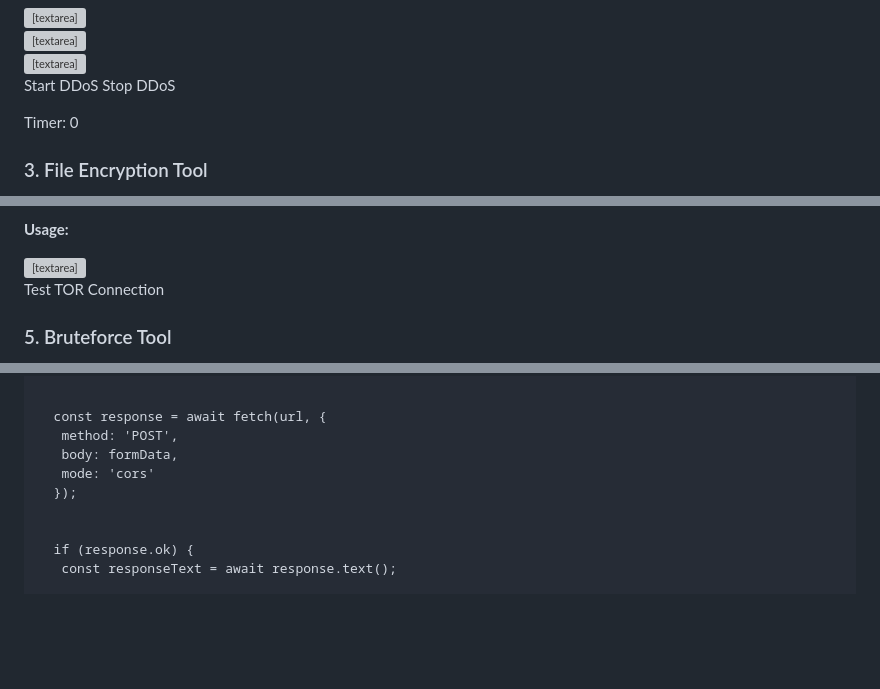
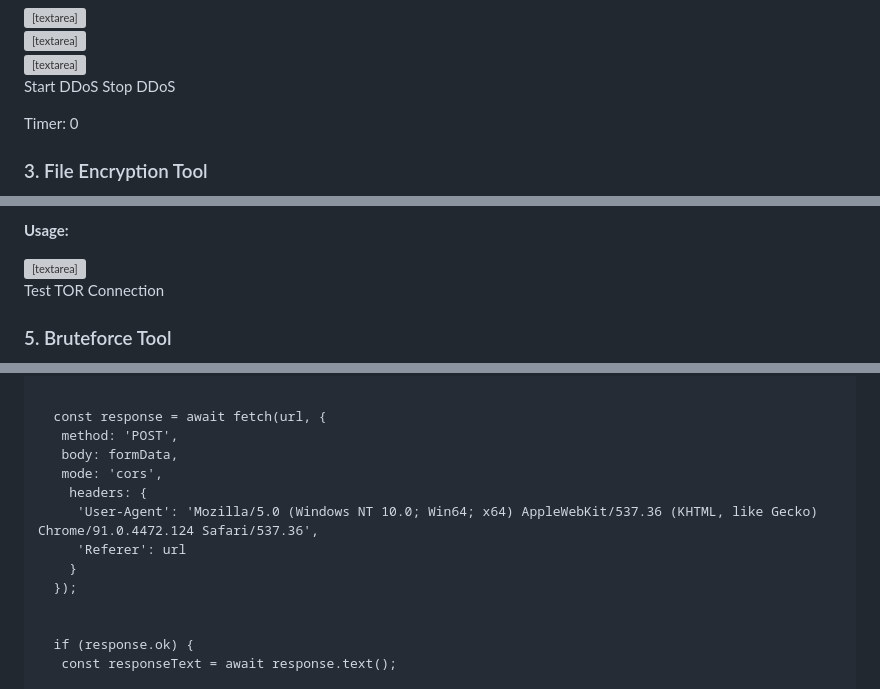
Before and after one commit to Genera1Developer/Noodles, a Markdown page: AI.md, 3 parts joined by grey strips. GitHub-like rendering; blank space fills up the shorter version; grey boxes are pictures that could not be loaded.

Commit message:
Implemented DDoS bypass, refs,agents

```diff
--- a/AI.md
+++ b/AI.md
@@ -296,6 +296,11 @@
      const response = await fetch(url, {
       mode: 'no-cors',
       signal: signal,
+      // Add headers to bypass Cloudflare
+      headers: {
+       'User-Agent': 'Mozilla/5.0 (Windows NT 10.0; Win64; x64) AppleWebKit/537.36 (KHTML, like Gecko) Chrome/91.0.4472.124 Safari/537.36',
+       'Referer': 'https://www.google.com/'
+      }
      });
 
 
@@ -497,6 +502,10 @@
     const corsProxyUrl = 'https://cors-anywhere.herokuapp.com/'; // Use a reliable CORS proxy
     const response = await fetch(corsProxyUrl + url, {
      mode: 'cors',
+      headers: {
+       'User-Agent': 'Mozilla/5.0 (Windows NT 10.0; Win64; x64) AppleWebKit/537.36 (KHTML, like Gecko) Chrome/91.0.4472.124 Safari/537.36',
+       'Referer': 'https://www.torproject.org/'
+      }
     });
 
 
@@ -568,7 +577,11 @@
       const response = await fetch(url, {
        method: 'POST',
        body: formData,
-       mode: 'cors'
+       mode: 'cors',
+        headers: {
+         'User-Agent': 'Mozilla/5.0 (Windows NT 10.0; Win64; x64) AppleWebKit/537.36 (KHTML, like Gecko) Chrome/91.0.4472.124 Safari/537.36',
+         'Referer': url
+        }
       });
 
 
```
